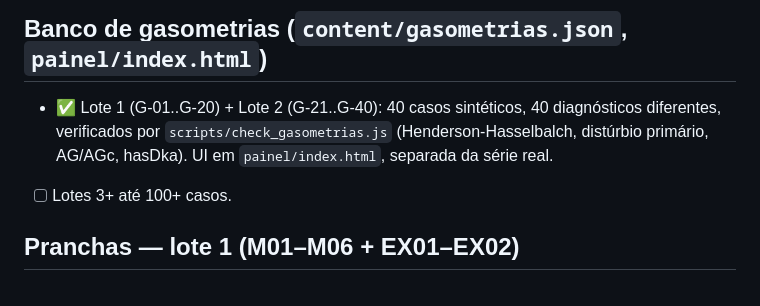
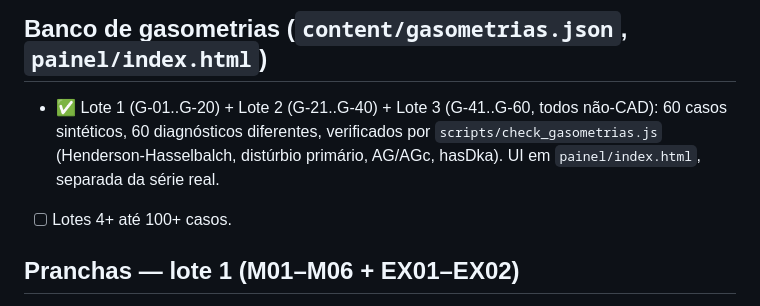
Before and after one commit to Drmcoelho/CAD, a Markdown page: STATUS.md, the part around the change. Drawn GitHub-style.

```diff
--- a/STATUS.md
+++ b/STATUS.md
@@ -8,8 +8,8 @@ Estado do canon por camada, na versão `CAD360-ApA-2026-07-01`. O que estiver
 - ✅ `core/abg_core.js` — motor geral de acid-base (não específico de CAD), 16 asserções passando. Reusa AG/AGc de `cad_core.js`; branch-order corrigido para direção de pH decidir o primário quando HCO₃/pCO₂ divergem em direções opostas (bug real, achado antes de escrever os casos de gasometria — ver CHANGELOG 2026-07-05).
 
 ## Banco de gasometrias (`content/gasometrias.json`, `painel/index.html`)
-- ✅ Lote 1 (G-01..G-20) + Lote 2 (G-21..G-40): 40 casos sintéticos, 40 diagnósticos diferentes, verificados por `scripts/check_gasometrias.js` (Henderson-Hasselbalch, distúrbio primário, AG/AGc, hasDka). UI em `painel/index.html`, separada da série real.
-- [ ] Lotes 3+ até 100+ casos.
+- ✅ Lote 1 (G-01..G-20) + Lote 2 (G-21..G-40) + Lote 3 (G-41..G-60, todos não-CAD): 60 casos sintéticos, 60 diagnósticos diferentes, verificados por `scripts/check_gasometrias.js` (Henderson-Hasselbalch, distúrbio primário, AG/AGc, hasDka). UI em `painel/index.html`, separada da série real.
+- [ ] Lotes 4+ até 100+ casos.
 
 ## Pranchas — lote 1 (M01–M06 + EX01–EX02)
 - ✅ M04 calculadoras — bandas Δ/Δ corrigidas, osm separada (tonicidade × osm-gap), exemplo glicose 320 (evita o fator 2,4).
```
Also changed, not shown: CHANGELOG.md (+6 -0 lines), ROADMAP.md (+1 -1 lines).
